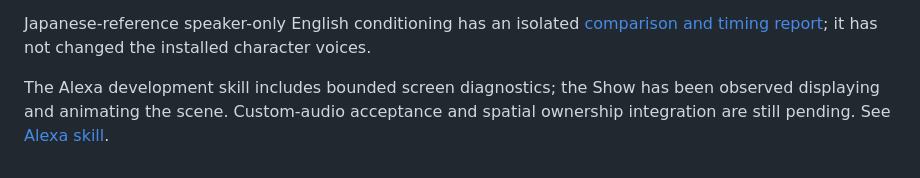
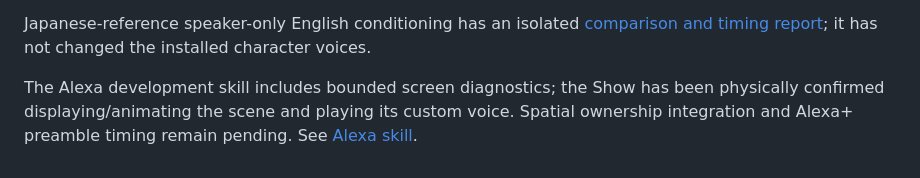
Before and after one commit to joncady/OkabeBot, a Markdown page: README.md, the part around the change. Rendered like a GitHub page.

Commit message:
Record Show voice acceptance and Alexa Plus launch boundary

```diff
--- a/README.md
+++ b/README.md
@@ -499,5 +499,5 @@ Japanese-reference speaker-only English conditioning has an isolated
 the installed character voices.
 
 The Alexa development skill includes bounded screen diagnostics; the Show has
-been observed displaying and animating the scene. Custom-audio acceptance and
-spatial ownership integration are still pending. See [Alexa skill](docs/alexa-skill.md).
+been physically confirmed displaying/animating the scene and playing its custom
+voice. Spatial ownership integration and Alexa+ preamble timing remain pending. See [Alexa skill](docs/alexa-skill.md).
```
Also changed, not shown: docs/alexa-skill.md (+21 -0 lines), docs/deployment.md (+13 -0 lines).
